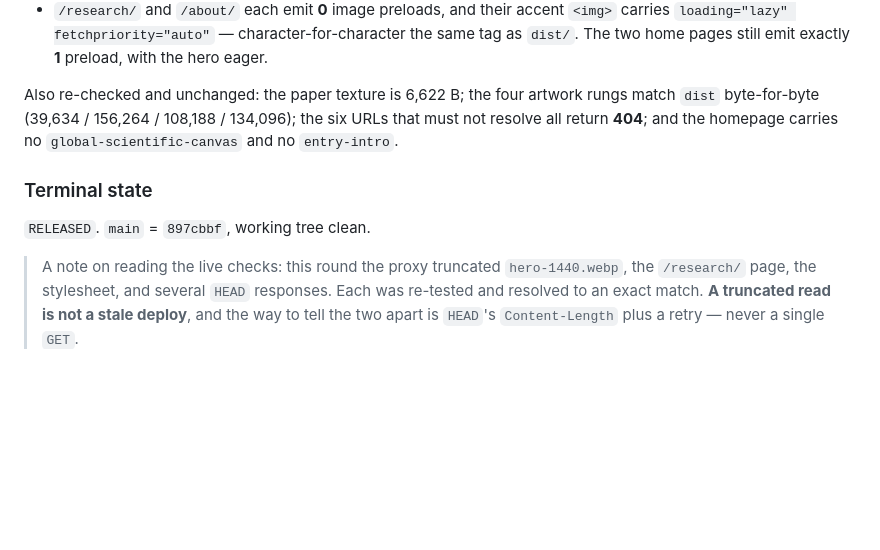
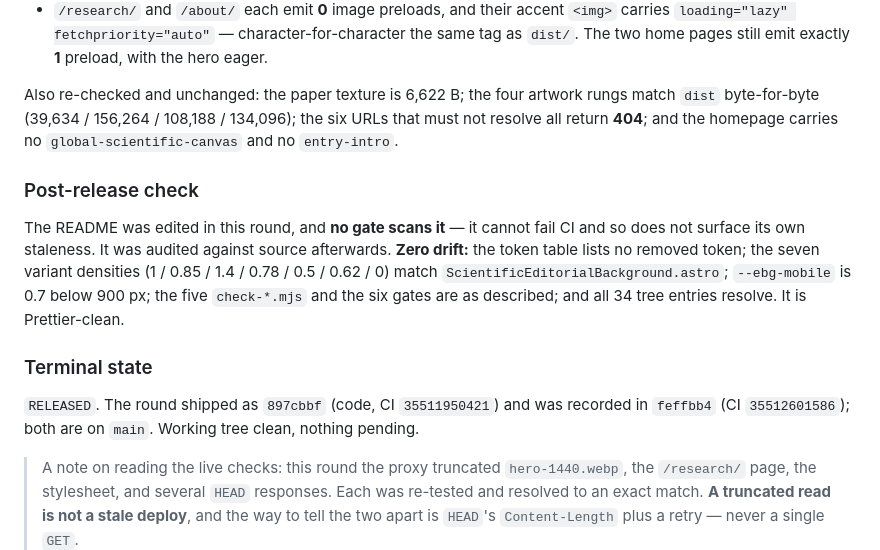
Before and after one commit to huangdi97/huangdi97.github.io, a Markdown page: V2_2_2_BACKGROUND_AND_RASTER_CLEANUP_REPORT.md, the part around the change. GitHub-like rendering; blank space fills up the shorter version.

Commit message:
Correct the v2.2.2 report's terminal state and record the README audit
Two fixes, both to the round record rather than to the site.

1. The terminal state said "main = 897cbbf", which was already false when
   it was written: 897cbbf is the code commit, and the report commit that
   carries that sentence sits on top of it. A report whose terminal line
   names the wrong commit is exactly the stale-number defect this repo
   audits for, so it is rephrased to name both commits and to stay true
   regardless of how many record-only commits follow.

2. Adds the post-release README audit. The README was edited this round and
   no gate scans it, so it was checked against source afterwards: zero
   drift. No removed token in the table, the seven variant densities match
   the component, --ebg-mobile is 0.7 below 900 px, five check-*.mjs and
   six gates, and all 34 tree entries resolve.

```diff
--- a/V2_2_2_BACKGROUND_AND_RASTER_CLEANUP_REPORT.md
+++ b/V2_2_2_BACKGROUND_AND_RASTER_CLEANUP_REPORT.md
@@ -241,9 +241,21 @@ rungs match `dist` byte-for-byte (39,634 / 156,264 / 108,188 / 134,096); the six
 URLs that must not resolve all return **404**; and the homepage carries no
 `global-scientific-canvas` and no `entry-intro`.
 
+### Post-release check
+
+The README was edited in this round, and **no gate scans it** — it cannot fail
+CI and so does not surface its own staleness. It was audited against source
+afterwards. **Zero drift:** the token table lists no removed token; the seven
+variant densities (1 / 0.85 / 1.4 / 0.78 / 0.5 / 0.62 / 0) match
+`ScientificEditorialBackground.astro`; `--ebg-mobile` is 0.7 below 900 px; the
+five `check-*.mjs` and the six gates are as described; and all 34 tree entries
+resolve. It is Prettier-clean.
+
 ### Terminal state
 
-`RELEASED`. `main` = `897cbbf`, working tree clean.
+`RELEASED`. The round shipped as `897cbbf` (code, CI `35511950421`) and was
+recorded in `feffbb4` (CI `35512601586`); both are on `main`. Working tree
+clean, nothing pending.
 
 > A note on reading the live checks: this round the proxy truncated
 > `hero-1440.webp`, the `/research/` page, the stylesheet, and several `HEAD`
```
